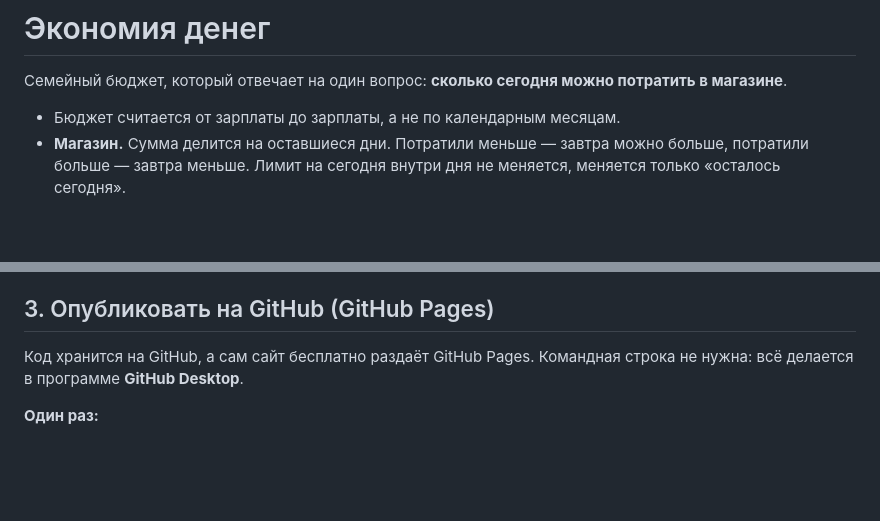
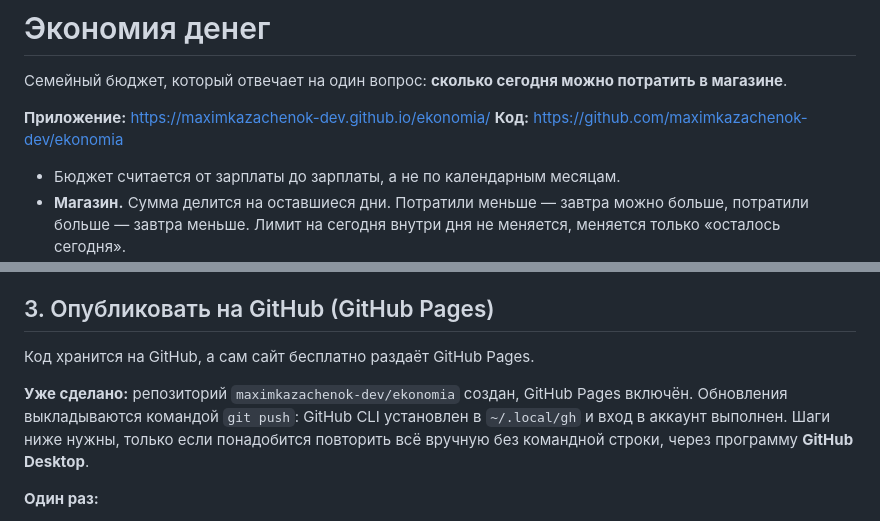
Before and after one commit to maximkazachenok-dev/ekonomia, a Markdown page: README.md, 2 parts joined by grey strips. GitHub-like rendering; blank space fills up the shorter version.

Commit message:
README: адрес приложения и репозитория
Co-Authored-By: Claude Opus 5.5 <noreply@anthropic.com>

```diff
--- a/README.md
+++ b/README.md
@@ -1,6 +1,9 @@
 # Экономия денег
 
 Семейный бюджет, который отвечает на один вопрос: **сколько сегодня можно потратить в магазине**.
+
+**Приложение:** https://maximkazachenok-dev.github.io/ekonomia/
+**Код:** https://github.com/maximkazachenok-dev/ekonomia
 
 - Бюджет считается от зарплаты до зарплаты, а не по календарным месяцам.
 - **Магазин.** Сумма делится на оставшиеся дни. Потратили меньше — завтра можно больше, потратили больше — завтра меньше. Лимит на сегодня внутри дня не меняется, меняется только «осталось сегодня».
@@ -63,7 +66,9 @@ python3 tools/serve.py
 
 ## 3. Опубликовать на GitHub (GitHub Pages)
 
-Код хранится на GitHub, а сам сайт бесплатно раздаёт GitHub Pages. Командная строка не нужна: всё делается в программе **GitHub Desktop**.
+Код хранится на GitHub, а сам сайт бесплатно раздаёт GitHub Pages.
+
+**Уже сделано:** репозиторий `maximkazachenok-dev/ekonomia` создан, GitHub Pages включён. Обновления выкладываются командой `git push`: GitHub CLI установлен в `~/.local/gh` и вход в аккаунт выполнен. Шаги ниже нужны, только если понадобится повторить всё вручную без командной строки, через программу **GitHub Desktop**.
 
 **Один раз:**
 
```
